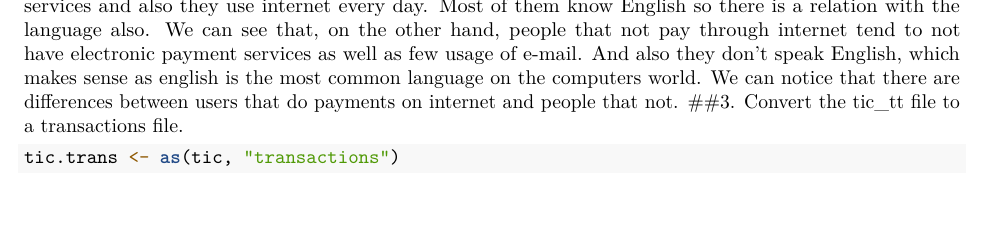
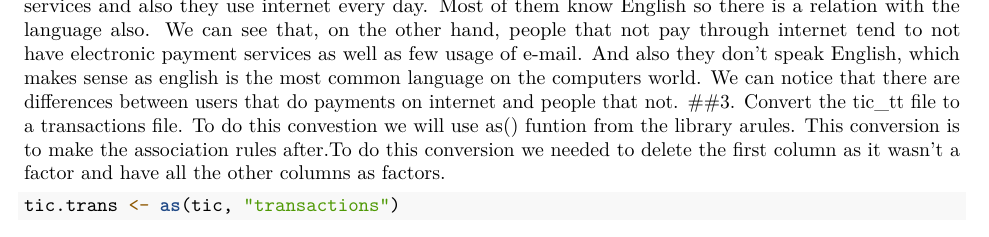
Before and after one commit to JoelCantero/Homework-6, an R Markdown document (homework-6.Rmd): part of page 1 of 2, cut so that both start at the same text, the shorter picture padded with empty space. Rendered offline with R 4.5, knitr and Pandoc, then LaTeX, with nearby package versions; some code elsewhere in the file could not run offline.

Commit message:
Update descriptionsex 3

````diff
--- a/homework-6.Rmd
+++ b/homework-6.Rmd
@@ -43,7 +43,7 @@ plot(a)
 As we can see in this plot the users that make payments through internet use electronic payments services and also they use internet every day. Most of them know English so there is a relation with the language also.
 We can see that, on the other hand, people that not pay through internet tend to not have electronic payment services as well as few usage of e-mail. And also they don't speak English, which makes sense as english is the most common language on the computers world. We can notice that there are differences between users that do payments on internet and people that not.
 ##3. Convert the tic_tt file to a transactions file.
-
+To do this convestion we will use as() funtion from the library arules. This conversion is to make the association rules after.To do this conversion we needed to delete the first column as it wasn't a factor and have all the other columns as factors.
 ```{r}
 tic.trans <- as(tic, "transactions")
 tic.trans
````
